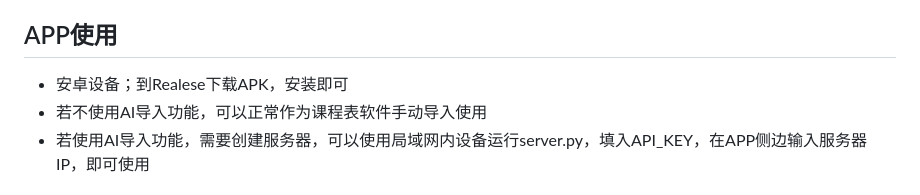
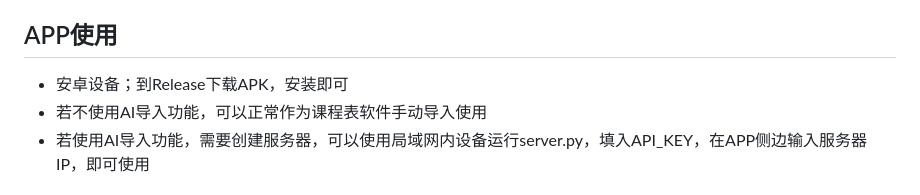
Before and after one commit to supersheep233/AI-Class-Schedule-APP, a Markdown page: README.md, the part around the change. Drawn GitHub-style.

Commit message:
Update README.md
修改单词拼写

```diff
--- a/README.md
+++ b/README.md
@@ -19,7 +19,7 @@
 
 ## APP使用
 
-- 安卓设备；到Realese下载APK，安装即可
+- 安卓设备；到Release下载APK，安装即可
 - 若不使用AI导入功能，可以正常作为课程表软件手动导入使用
 - 若使用AI导入功能，需要创建服务器，可以使用局域网内设备运行server.py，填入API_KEY，在APP侧边输入服务器IP，即可使用
 
```
